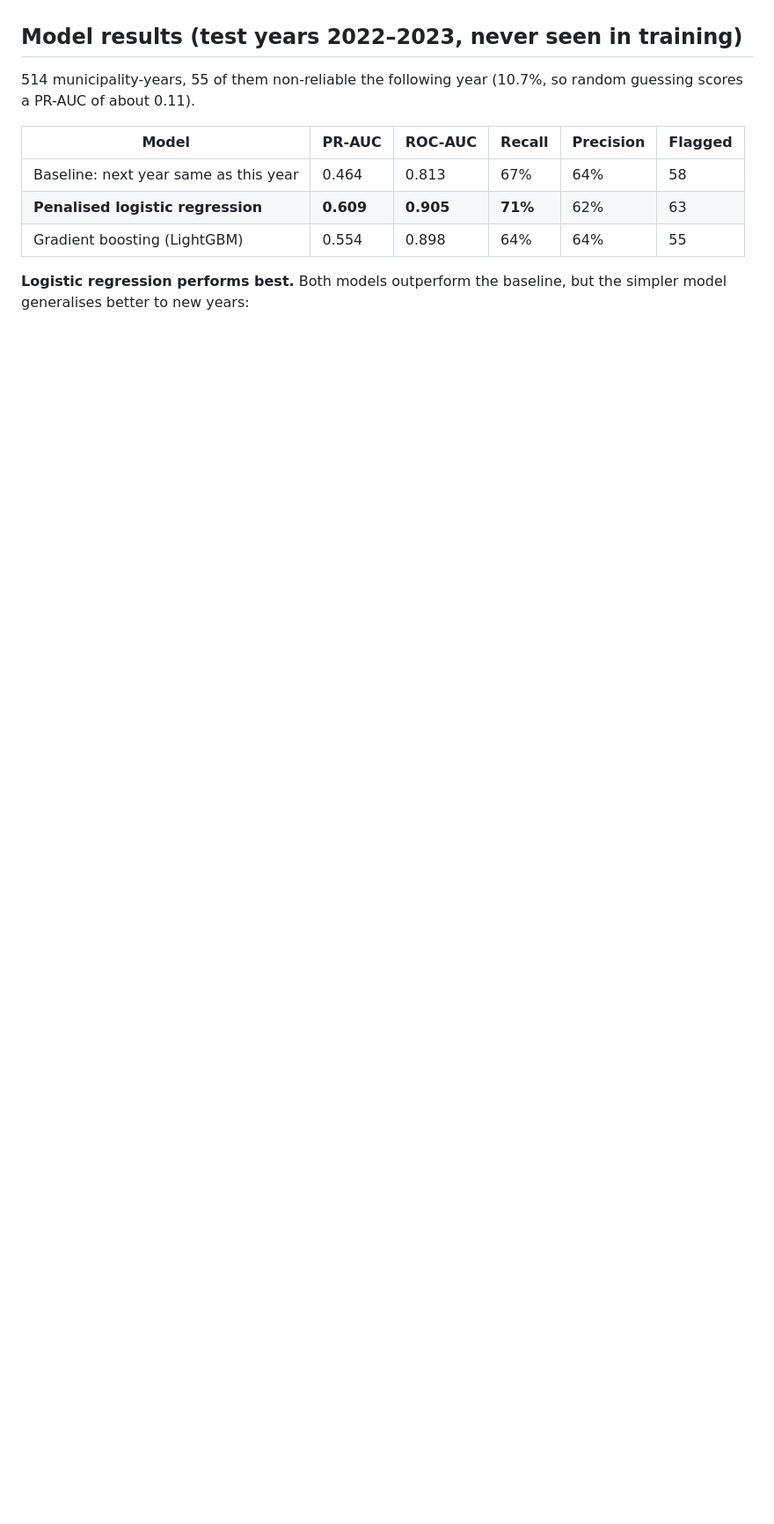
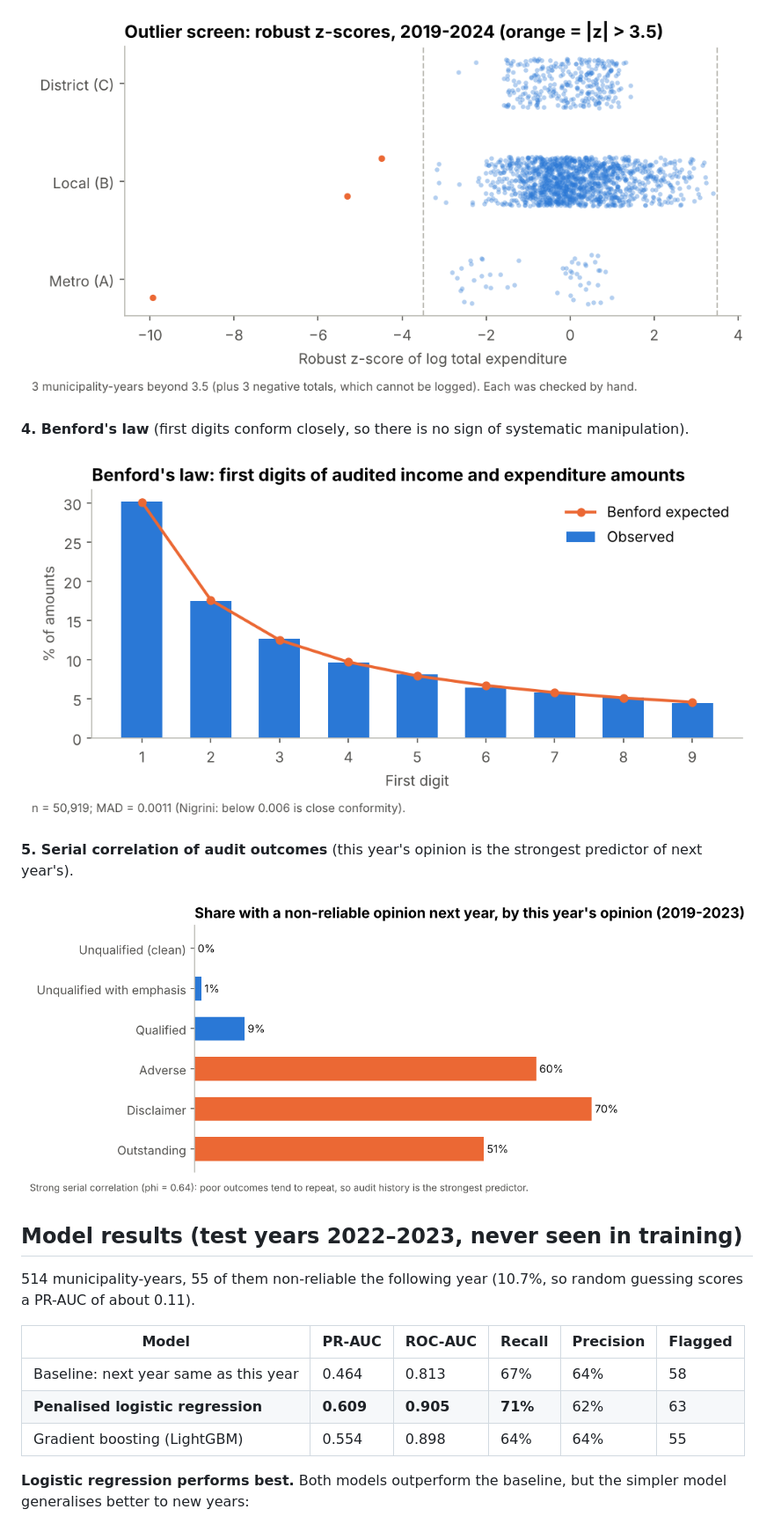
Before and after one commit to Rolivhuwa-Thomoli/municipal-audit-analytics, a Markdown page: README.md, the part around one of its changes. Shown at 88% size. GitHub-like rendering; pictures changed too: docs/eda/03_robust_z_outliers.png (added), docs/eda/04_benford_first_digit.png (added), docs/eda/05_serial_correlation_next_year.png (added); blank space fills up the shorter version.

```diff
--- a/README.md
+++ b/README.md
@@ -43,3 +58,12 @@ These results rule out deleting incomplete records (complete-case analysis is on
+![Robust z-score outliers](docs/eda/03_robust_z_outliers.png)
+
+**4. Benford's law** (first digits conform closely, so there is no sign of systematic manipulation).
+
+![Benford's law](docs/eda/04_benford_first_digit.png)
+
+**5. Serial correlation of audit outcomes** (this year's opinion is the strongest predictor of next year's).
+
+![Serial correlation](docs/eda/05_serial_correlation_next_year.png)
 
 ## Model results (test years 2022–2023, never seen in training)
 
```
Also changed, not shown: other parts of README.md (+17 -1 lines), docs/eda/01_missing_statements_by_opinion.png (added), docs/eda/02_uifw_blank_vs_zero_by_year.png (added), 1 other file.
